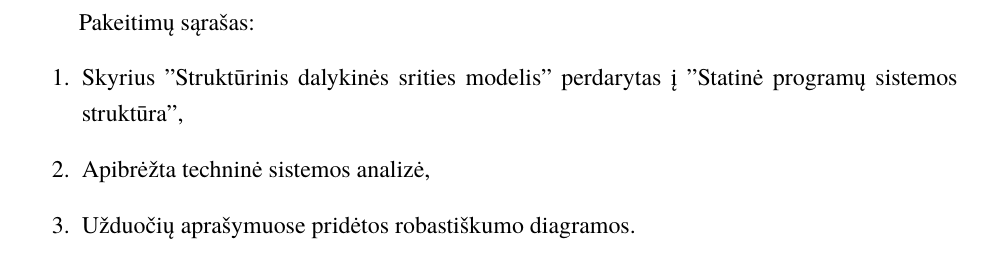
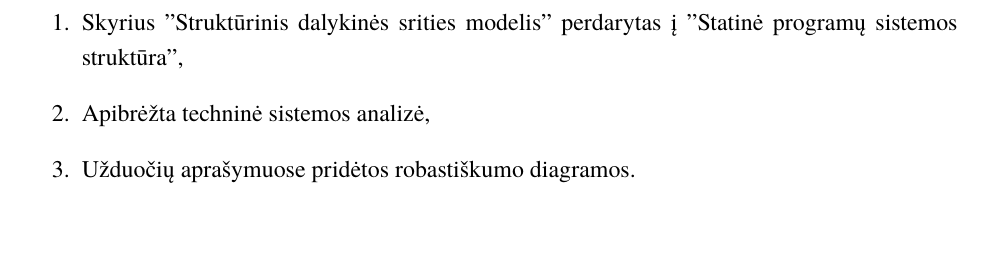
Before and after one commit to yoannna/PSI2, a LaTeX document (laboratorinis.tex): part of page 23 of 24, cut at the place of the change. Compiled offline with XeLaTeX; a missing font is replaced by an installed copy or a similar font.

Commit message:
naujas pdf

```diff
--- a/laboratorinis.tex
+++ b/laboratorinis.tex
@@ -381,7 +381,6 @@
     \sectionnonum{Išvados}
 			Atlikus robastiškumo analizę, preliminarią projekto peržiūrą ir apibrežus techninę sistemos architektūrą (dalį ICONIX proceso žingsnių) pastebėjome, kad šioje darbo fazėje pirminiai sistemos reikalavimai atitinka sistemos numatomas užduotis, todėl nebuvo keisti sistemos reikalavimai.
 		\sectionnonum{Pakeitimų sąrašas}
-			Pakeitimų sąrašas:
 			\begin{enumerate}
 				\item Skyrius "Struktūrinis dalykinės srities modelis" perdarytas į "Statinė programų sistemos struktūra",
 				\item Apibrėžta techninė sistemos analizė,
```
Also changed, not shown: 2 other files.
